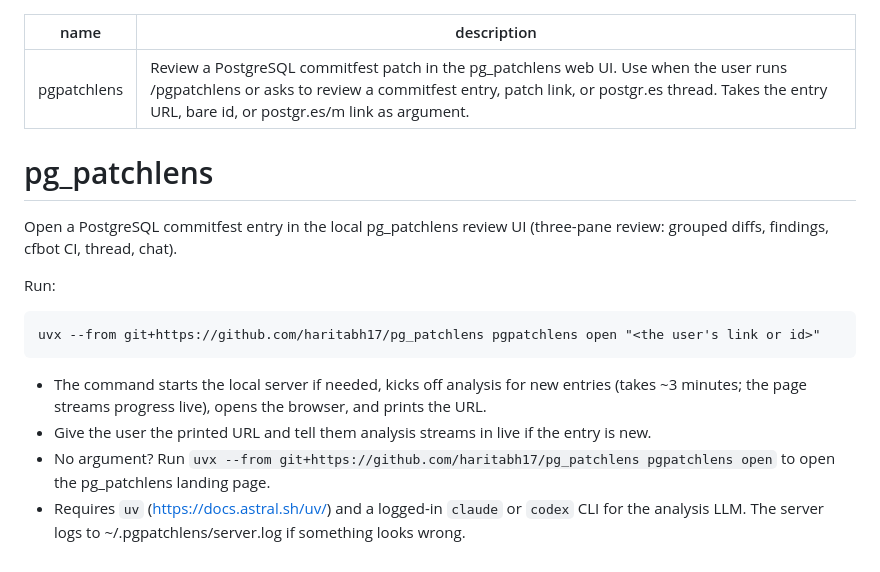
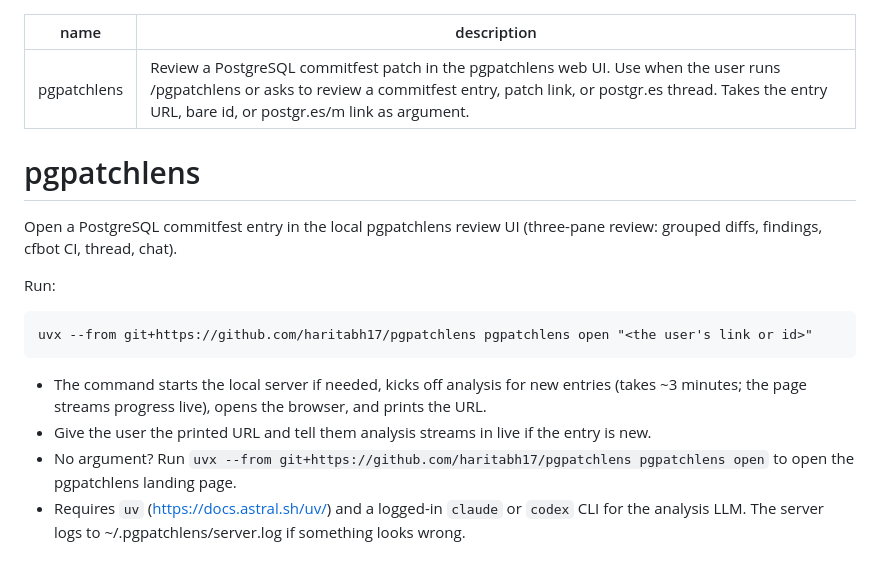
Before and after one commit to haritabh17/pgpatchlens, a Markdown page: skills/pgpatchlens/SKILL.md, the part around the change. Rendered like a GitHub page.

````diff
--- a/skills/pgpatchlens/SKILL.md
+++ b/skills/pgpatchlens/SKILL.md
@@ -1,17 +1,17 @@
 ---
 name: pgpatchlens
-description: Review a PostgreSQL commitfest patch in the pg_patchlens web UI. Use when the user runs /pgpatchlens or asks to review a commitfest entry, patch link, or postgr.es thread. Takes the entry URL, bare id, or postgr.es/m link as argument.
+description: Review a PostgreSQL commitfest patch in the pgpatchlens web UI. Use when the user runs /pgpatchlens or asks to review a commitfest entry, patch link, or postgr.es thread. Takes the entry URL, bare id, or postgr.es/m link as argument.
 ---
 
-# pg_patchlens
+# pgpatchlens
 
-Open a PostgreSQL commitfest entry in the local pg_patchlens review UI
+Open a PostgreSQL commitfest entry in the local pgpatchlens review UI
 (three-pane review: grouped diffs, findings, cfbot CI, thread, chat).
 
 Run:
 
 ```
-uvx --from git+https://github.com/haritabh17/pg_patchlens pgpatchlens open "<the user's link or id>"
+uvx --from git+https://github.com/haritabh17/pgpatchlens pgpatchlens open "<the user's link or id>"
 ```
 
 - The command starts the local server if needed, kicks off analysis for new
@@ -19,7 +19,7 @@ uvx --from git+https://github.com/haritabh17/pg_patchlens pgpatchlens open "<the
   browser, and prints the URL.
 - Give the user the printed URL and tell them analysis streams in live if the
   entry is new.
-- No argument? Run `uvx --from git+https://github.com/haritabh17/pg_patchlens pgpatchlens open` to open the pg_patchlens landing page.
+- No argument? Run `uvx --from git+https://github.com/haritabh17/pgpatchlens pgpatchlens open` to open the pgpatchlens landing page.
 - Requires `uv` (https://docs.astral.sh/uv/) and a logged-in `claude` or
   `codex` CLI for the analysis LLM. The server logs to
   ~/.pgpatchlens/server.log if something looks wrong.
````
Also changed, not shown: README.md (+13 -13 lines), assets/hero.jpg, 19 other files.
